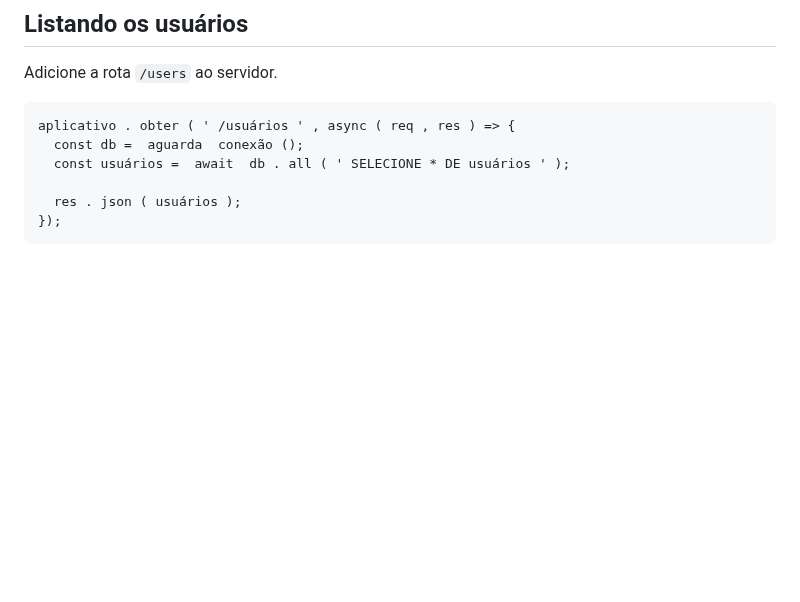
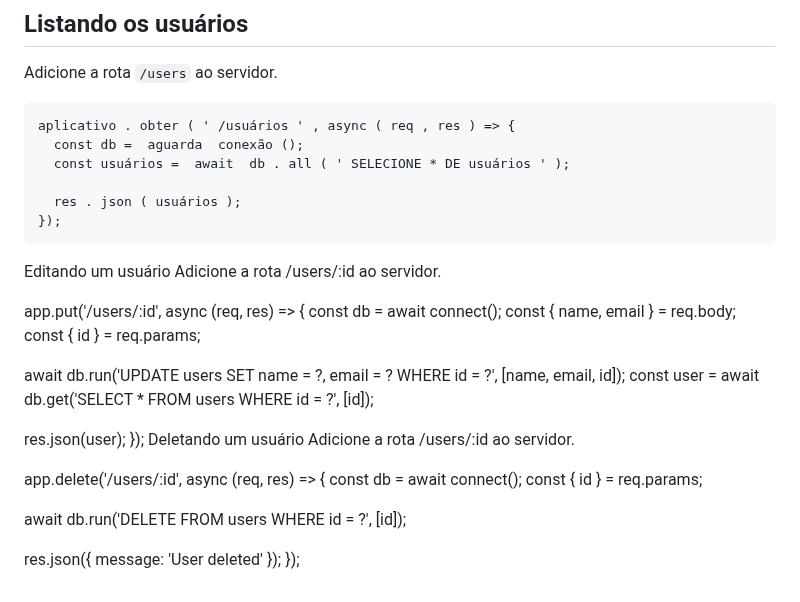
Before and after one commit to raquelgw/2024-IA22-2TRI, a Markdown page: README.md, the part around the change. Drawn GitHub-style; blank space fills up the shorter version.

````diff
--- a/README.md
+++ b/README.md
@@ -171,3 +171,27 @@ aplicativo . obter ( ' /usuários ' , async ( req , res ) => {
   res . json ( usuários );
 });
 ```
+Editando um usuário
+Adicione a rota /users/:id ao servidor.
+
+app.put('/users/:id', async (req, res) => {
+  const db = await connect();
+  const { name, email } = req.body;
+  const { id } = req.params;
+
+  await db.run('UPDATE users SET name = ?, email = ? WHERE id = ?', [name, email, id]);
+  const user = await db.get('SELECT * FROM users WHERE id = ?', [id]);
+
+  res.json(user);
+});
+Deletando um usuário
+Adicione a rota /users/:id ao servidor.
+
+app.delete('/users/:id', async (req, res) => {
+  const db = await connect();
+  const { id } = req.params;
+
+  await db.run('DELETE FROM users WHERE id = ?', [id]);
+
+  res.json({ message: 'User deleted' });
+});
````
